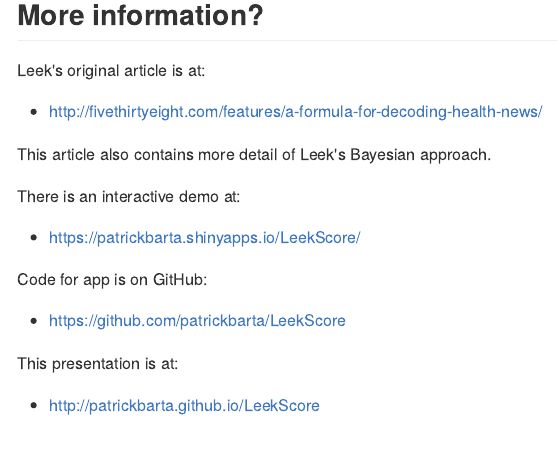
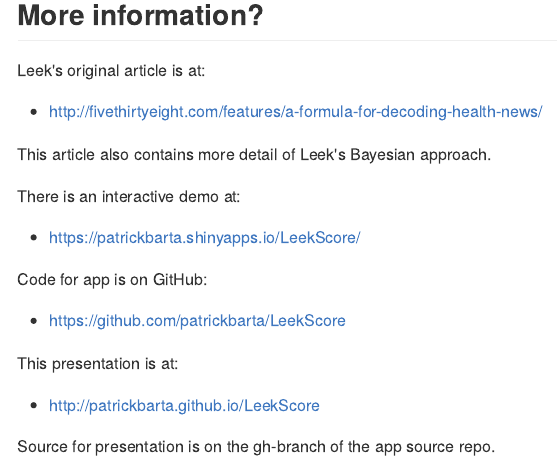
Before and after one commit to patrickbarta/LeekScore, an R Markdown document (index.Rmd): the page in a window 1100 px wide, from 840 px down. The pictures show the output file index.md that the author committed with the source, drawn offline in the style of GitHub.

Commit message:
Add links

```diff
--- a/index.Rmd
+++ b/index.Rmd
@@ -107,3 +107,5 @@
 This presentation is at:
 
 * http://patrickbarta.github.io/LeekScore
+
+Source for presentation is on the gh-branch of the app source repo.
```
Also changed, not shown: index.html, index.md.
